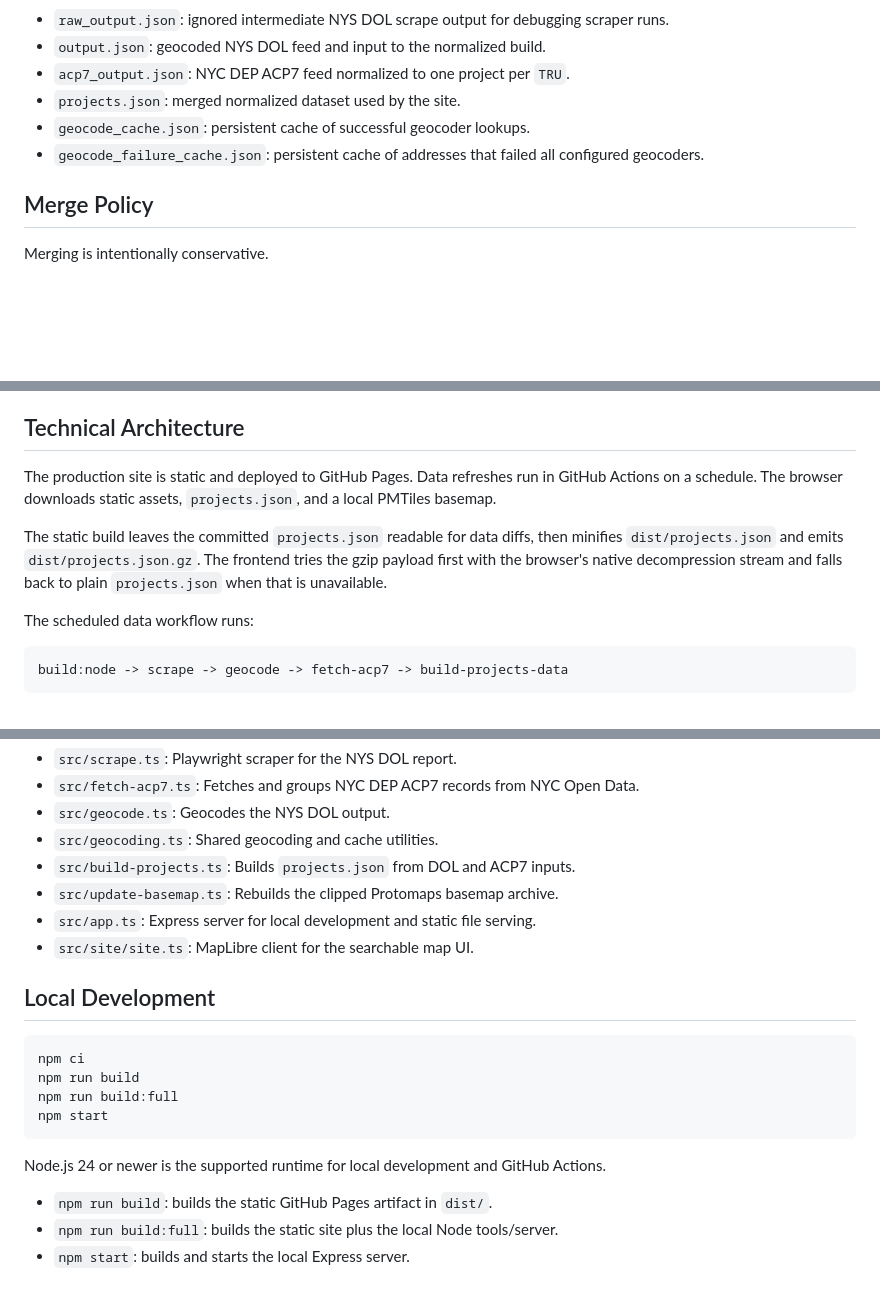
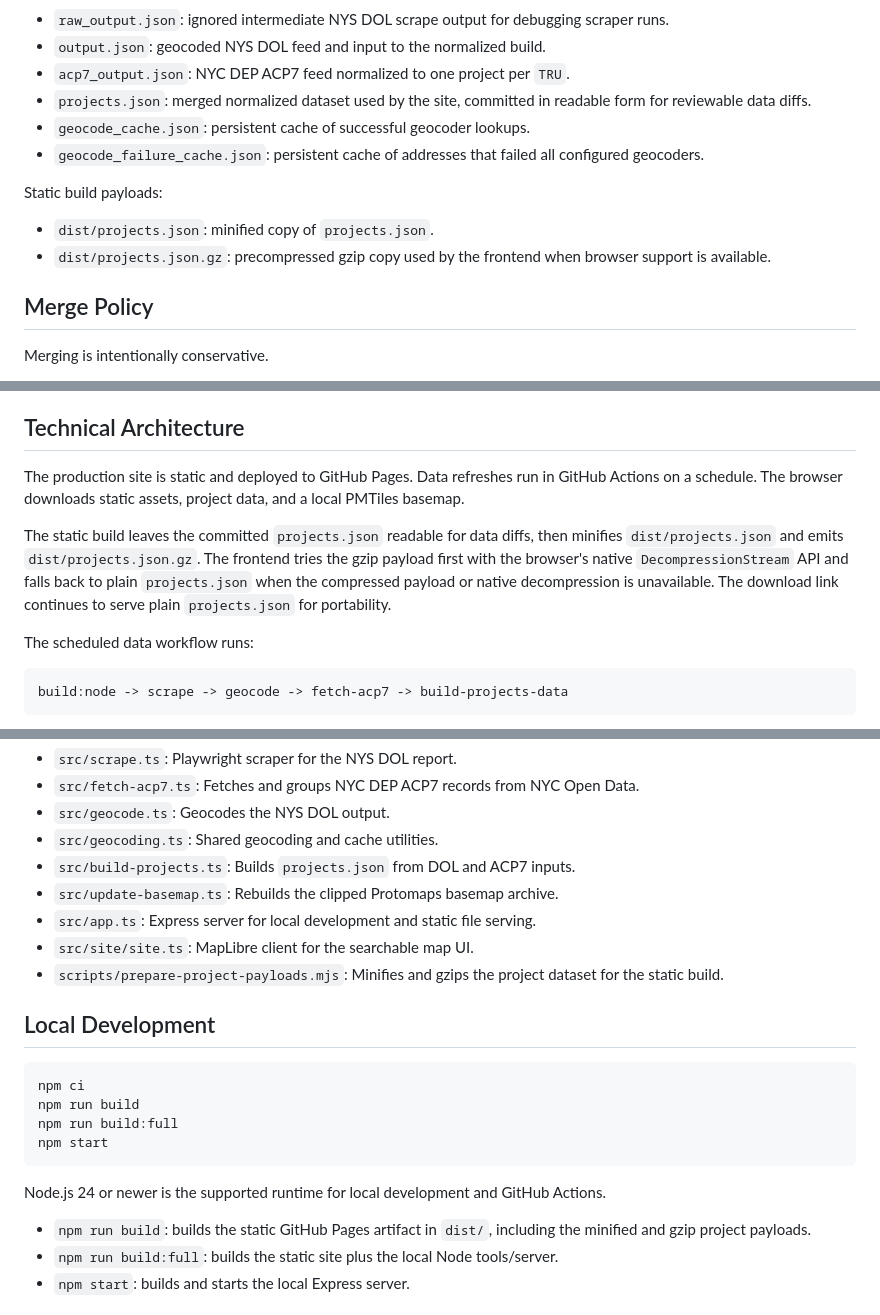
Before and after one commit to soro/asbestos, a Markdown page: README.md, 3 parts joined by grey strips. Drawn GitHub-style; blank space fills up the shorter version.

Commit message:
Document project payload compression

```diff
--- a/README.md
+++ b/README.md
@@ -38,9 +38,14 @@ Generated data files:
 - `raw_output.json`: ignored intermediate NYS DOL scrape output for debugging scraper runs.
 - `output.json`: geocoded NYS DOL feed and input to the normalized build.
 - `acp7_output.json`: NYC DEP ACP7 feed normalized to one project per `TRU`.
-- `projects.json`: merged normalized dataset used by the site.
+- `projects.json`: merged normalized dataset used by the site, committed in readable form for reviewable data diffs.
 - `geocode_cache.json`: persistent cache of successful geocoder lookups.
 - `geocode_failure_cache.json`: persistent cache of addresses that failed all configured geocoders.
+
+Static build payloads:
+
+- `dist/projects.json`: minified copy of `projects.json`.
+- `dist/projects.json.gz`: precompressed gzip copy used by the frontend when browser support is available.
 
 ## Merge Policy
 
@@ -82,9 +87,9 @@ Single-project popups use a flat layout. Locations with multiple projects show a
 
 ## Technical Architecture
 
-The production site is static and deployed to GitHub Pages. Data refreshes run in GitHub Actions on a schedule. The browser downloads static assets, `projects.json`, and a local PMTiles basemap.
+The production site is static and deployed to GitHub Pages. Data refreshes run in GitHub Actions on a schedule. The browser downloads static assets, project data, and a local PMTiles basemap.
 
-The static build leaves the committed `projects.json` readable for data diffs, then minifies `dist/projects.json` and emits `dist/projects.json.gz`. The frontend tries the gzip payload first with the browser's native decompression stream and falls back to plain `projects.json` when that is unavailable.
+The static build leaves the committed `projects.json` readable for data diffs, then minifies `dist/projects.json` and emits `dist/projects.json.gz`. The frontend tries the gzip payload first with the browser's native `DecompressionStream` API and falls back to plain `projects.json` when the compressed payload or native decompression is unavailable. The download link continues to serve plain `projects.json` for portability.
 
 The scheduled data workflow runs:
 
@@ -108,6 +113,7 @@ The interface self-hosts Clarity City webfonts from VMware's archived Clarity Ci
 - `src/update-basemap.ts`: Rebuilds the clipped Protomaps basemap archive.
 - `src/app.ts`: Express server for local development and static file serving.
 - `src/site/site.ts`: MapLibre client for the searchable map UI.
+- `scripts/prepare-project-payloads.mjs`: Minifies and gzips the project dataset for the static build.
 
 ## Local Development
 
@@ -120,7 +126,7 @@ npm start
 
 Node.js 24 or newer is the supported runtime for local development and GitHub Actions.
 
-- `npm run build`: builds the static GitHub Pages artifact in `dist/`.
+- `npm run build`: builds the static GitHub Pages artifact in `dist/`, including the minified and gzip project payloads.
 - `npm run build:full`: builds the static site plus the local Node tools/server.
 - `npm start`: builds and starts the local Express server.
 
```
Also changed, not shown: other parts of README.md (+1 -1 lines).
